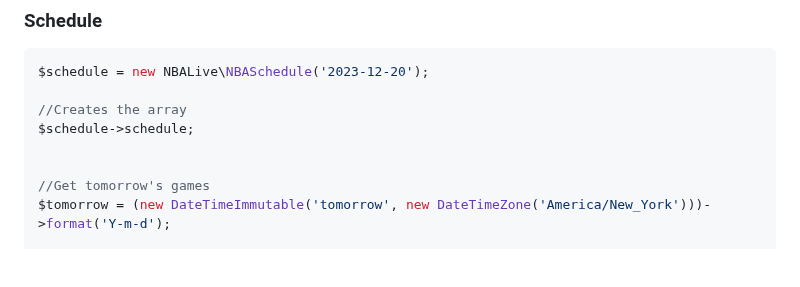
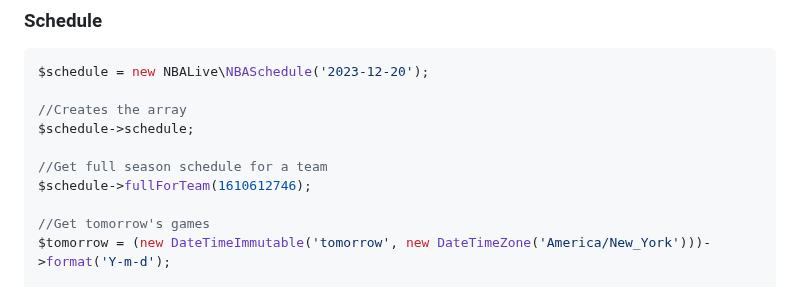
Before and after one commit to cp6/nba-live, a Markdown page: README.md, the part around one of its changes. Drawn GitHub-style; blank space fills up the shorter version.

```diff
--- a/README.md
+++ b/README.md
@@ -799,6 +800,8 @@ $schedule = new NBALive\NBASchedule('2023-12-20');
 //Creates the array
 $schedule->schedule;
 
+//Get full season schedule for a team
+$schedule->fullForTeam(1610612746);
 
 //Get tomorrow's games
 $tomorrow = (new DateTimeImmutable('tomorrow', new DateTimeZone('America/New_York')))->format('Y-m-d');
```
Also changed, not shown: other parts of README.md (+2 -1 lines).
